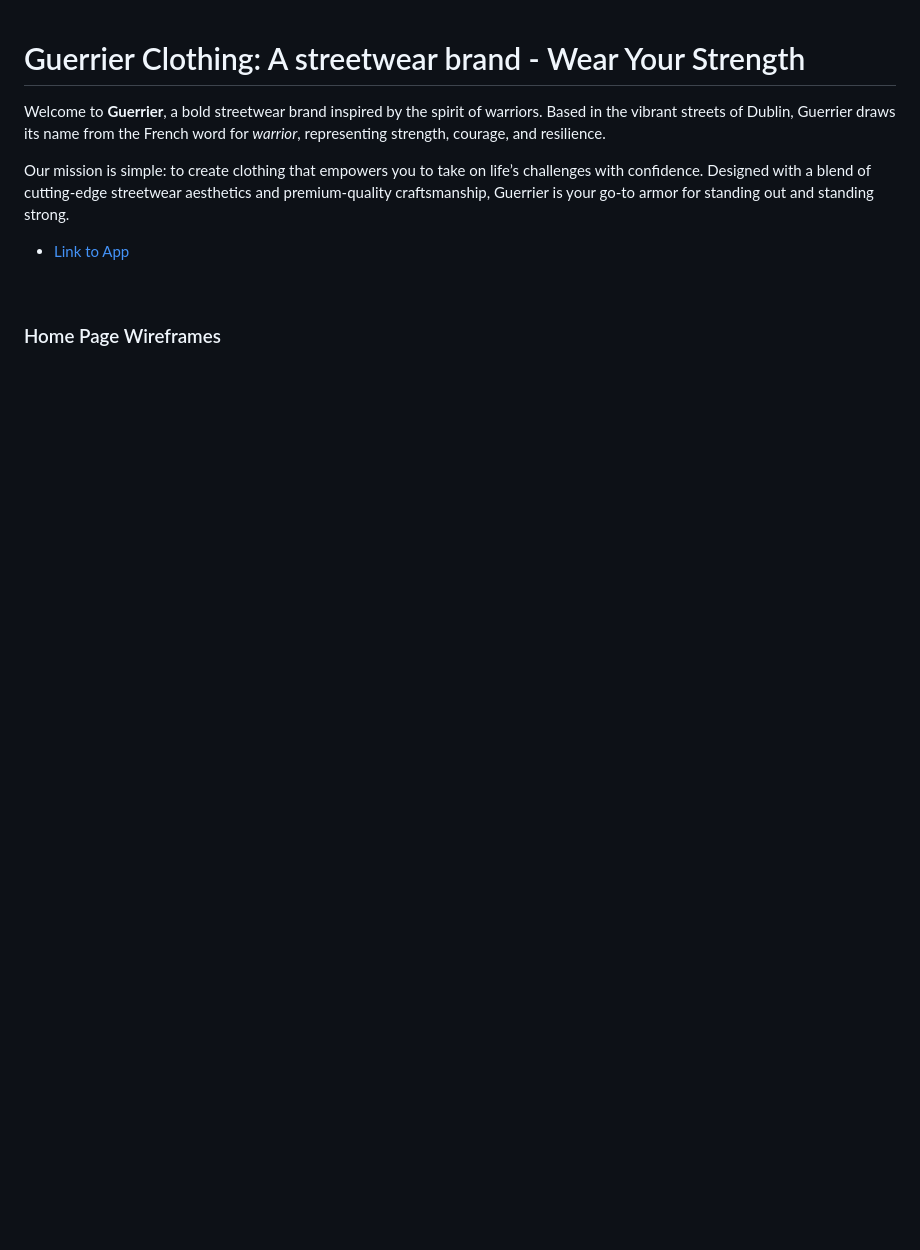
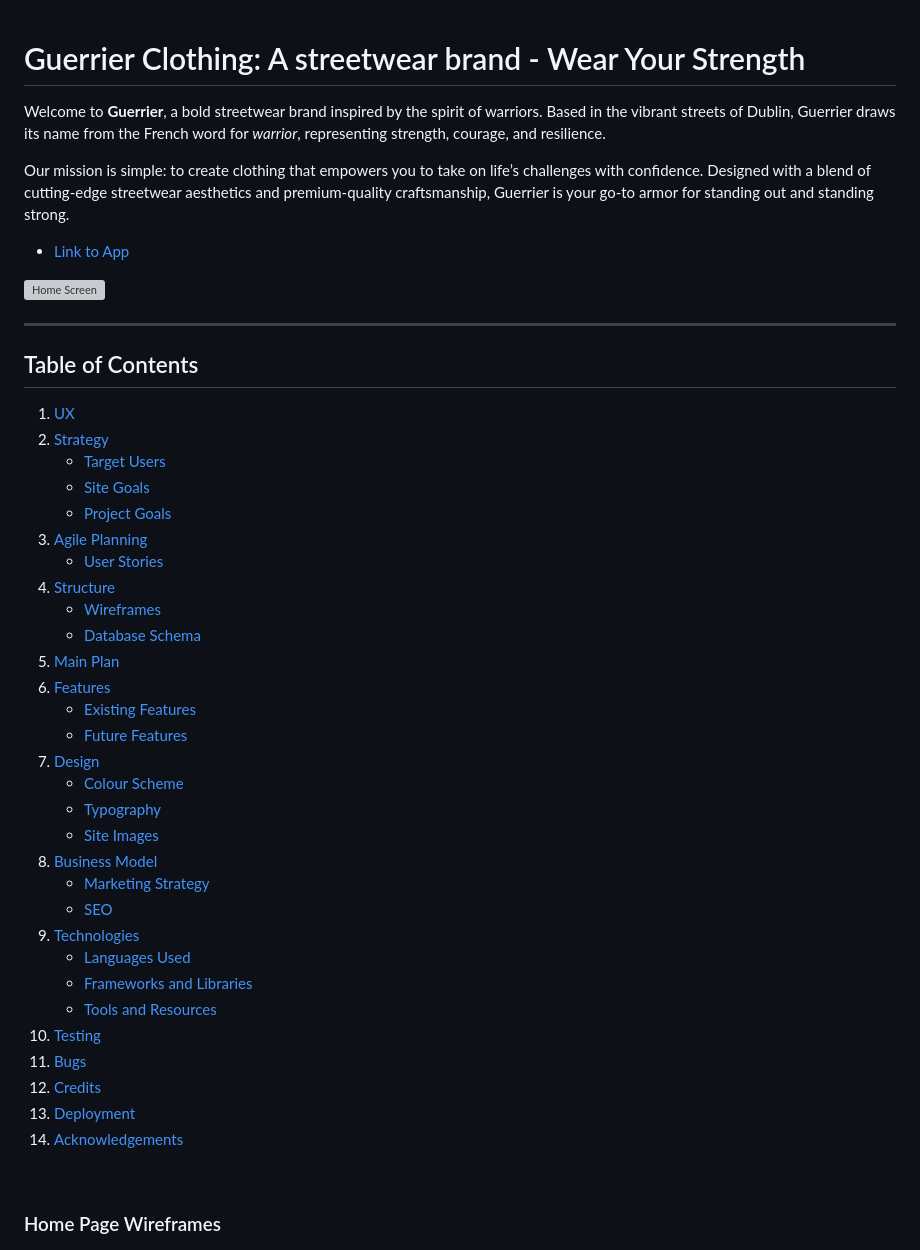
Before and after one commit to micdr93/Guerrier-Clothing, a Markdown page: README.md, the part around the change. Drawn GitHub-style; blank space fills up the shorter version; grey boxes are pictures that could not be loaded.

Commit message:
set readme boilerplate

```diff
--- a/README.md
+++ b/README.md
@@ -6,6 +6,43 @@ Our mission is simple: to create clothing that empowers you to take on life’s
 
 * [Link to App](https://guerrier-184e74af35e6.herokuapp.com/)
 
+
+![Home Screen](path/to/your/image.png)
+
+---
+
+## Table of Contents
+
+1. [UX](#ux)
+2. [Strategy](#strategy)
+   * [Target Users](#target-users)
+   * [Site Goals](#site-goals)
+   * [Project Goals](#project-goals)
+3. [Agile Planning](#agile-planning)
+   * [User Stories](#user-stories)
+4. [Structure](#structure)
+   * [Wireframes](#wireframes)
+   * [Database Schema](#database-schema)
+5. [Main Plan](#main-plan)
+6. [Features](#features)
+   * [Existing Features](#existing-features)
+   * [Future Features](#future-features)
+7. [Design](#design)
+   * [Colour Scheme](#colour-scheme)
+   * [Typography](#typography)
+   * [Site Images](#site-images)
+8. [Business Model](#business-model)
+   * [Marketing Strategy](#marketing-strategy)
+   * [SEO](#seo)
+9. [Technologies](#technologies)
+   * [Languages Used](#languages-used)
+   * [Frameworks and Libraries](#frameworks-and-libraries)
+   * [Tools and Resources](#tools-and-resources)
+10. [Testing](#testing)
+11. [Bugs](#bugs)
+12. [Credits](#credits)
+13. [Deployment](#deployment)
+14. [Acknowledgements](#acknowledgements)
 
 <br>
 
```
